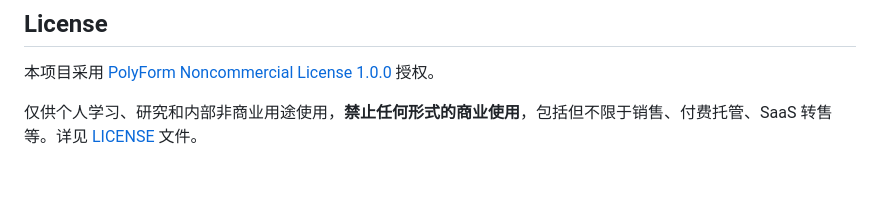
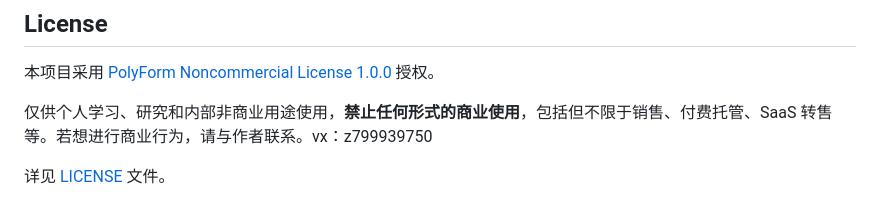
Before and after one commit to fridge1/llmgateway, a Markdown page: README.md, the part around the change. GitHub-like rendering; blank space fills up the shorter version.

```diff
--- a/README.md
+++ b/README.md
@@ -193,4 +193,6 @@ curl http://localhost:9090/v1/models
 
 本项目采用 [PolyForm Noncommercial License 1.0.0](LICENSE) 授权。
 
-仅供个人学习、研究和内部非商业用途使用，**禁止任何形式的商业使用**，包括但不限于销售、付费托管、SaaS 转售等。详见 [LICENSE](LICENSE) 文件。
+仅供个人学习、研究和内部非商业用途使用，**禁止任何形式的商业使用**，包括但不限于销售、付费托管、SaaS 转售等。若想进行商业行为，请与作者联系。vx：z799939750
+
+详见 [LICENSE](LICENSE) 文件。
```
Also changed, not shown: README.en.md (+1 -1 lines).
